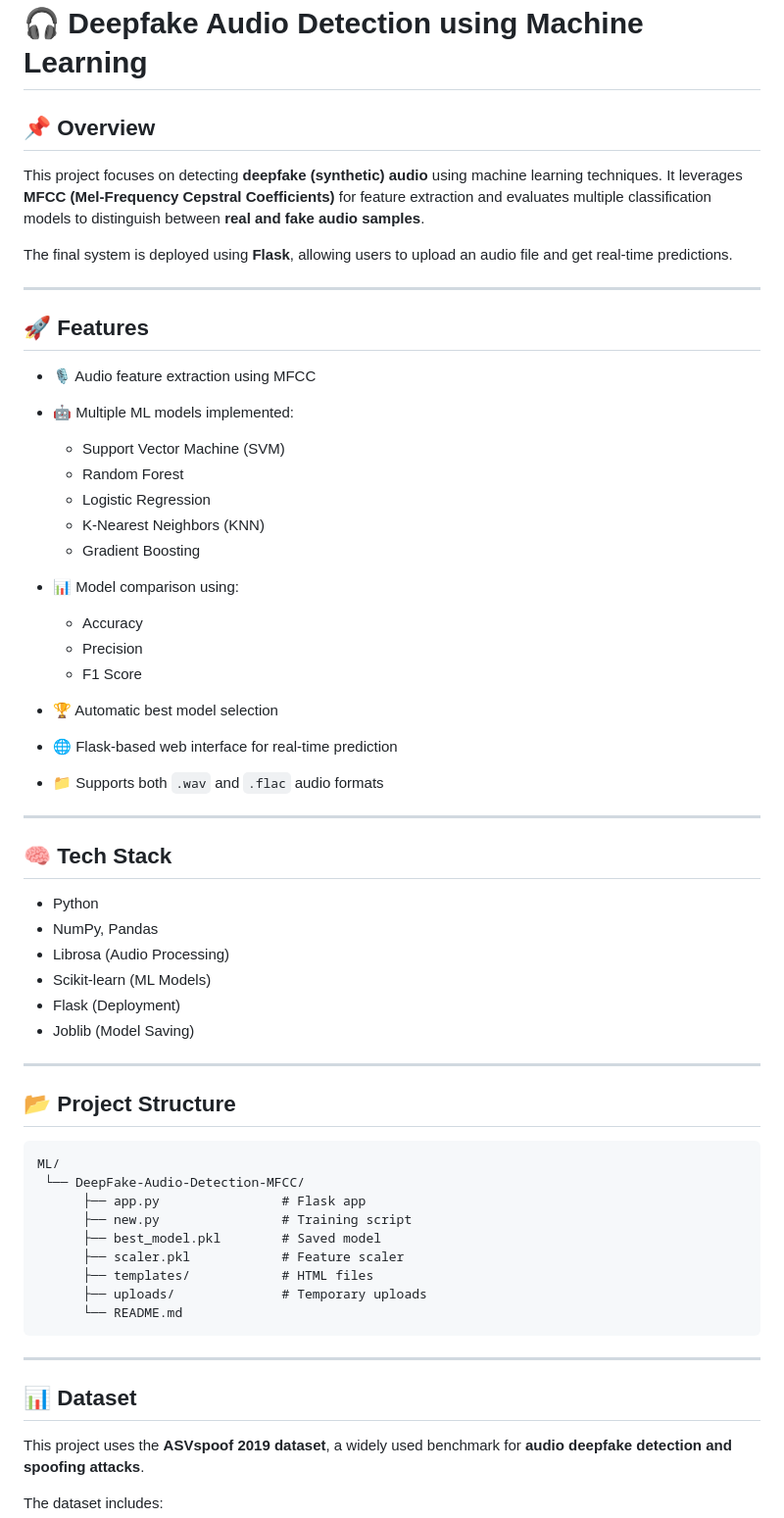
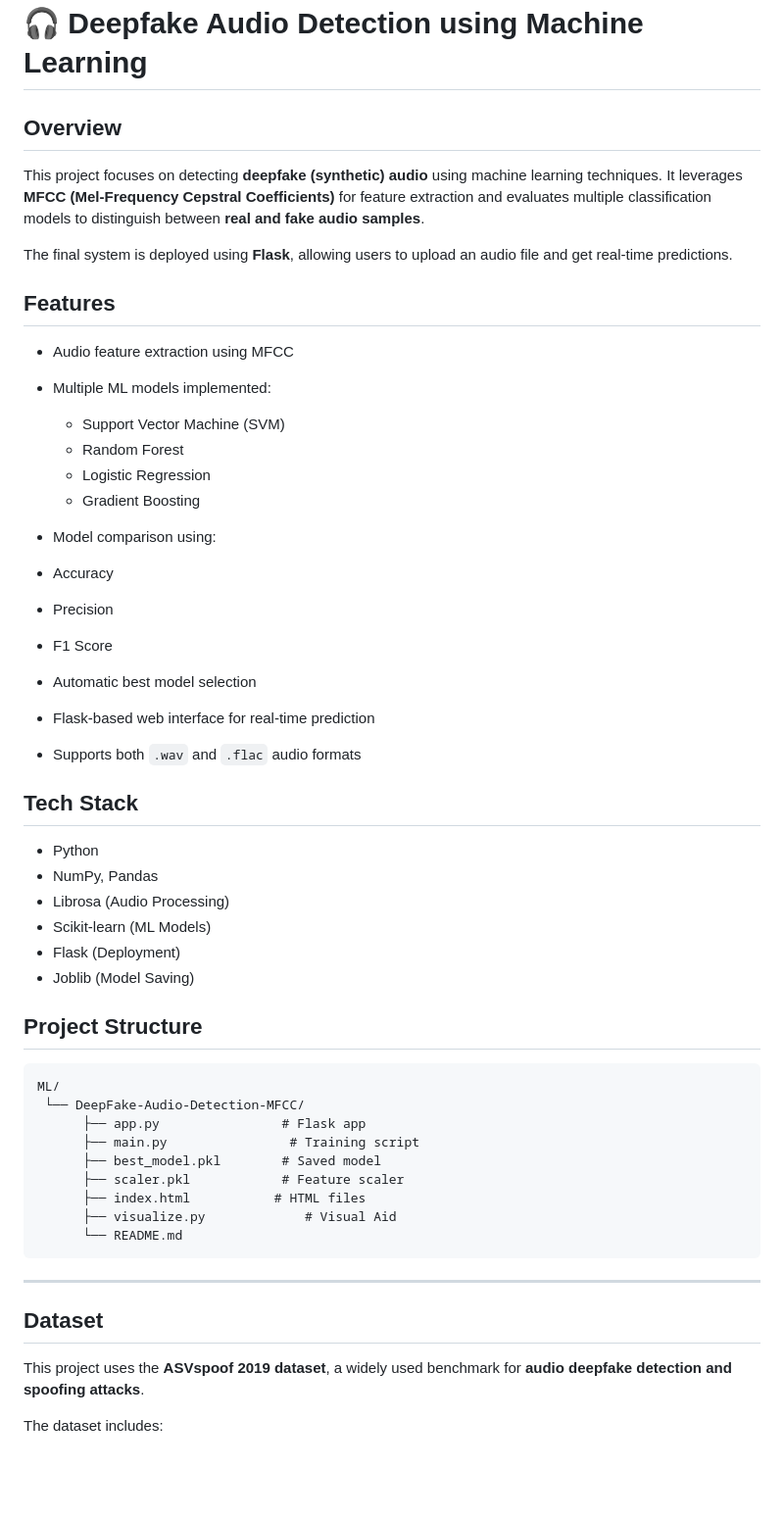
Before and after one commit to Khushimudgil/Deepfake-Audio-Detection-Project, a Markdown page: README.md, the part around one of its changes. Shown at 98% size. Rendered like a GitHub page; blank space fills up the shorter version.

````diff
--- a/README.md
+++ b/README.md
@@ -1,35 +1,30 @@
 # 🎧 Deepfake Audio Detection using Machine Learning
 
-## 📌 Overview
+## Overview
 
 This project focuses on detecting **deepfake (synthetic) audio** using machine learning techniques. It leverages **MFCC (Mel-Frequency Cepstral Coefficients)** for feature extraction and evaluates multiple classification models to distinguish between **real and fake audio samples**.
 
 The final system is deployed using **Flask**, allowing users to upload an audio file and get real-time predictions.
 
----
+## Features
 
-## 🚀 Features
-
-* 🎙️ Audio feature extraction using MFCC
-* 🤖 Multiple ML models implemented:
+* Audio feature extraction using MFCC
+* Multiple ML models implemented:
 
   * Support Vector Machine (SVM)
   * Random Forest
   * Logistic Regression
-  * K-Nearest Neighbors (KNN)
   * Gradient Boosting
-* 📊 Model comparison using:
+*  Model comparison using:
 
   * Accuracy
   * Precision
   * F1 Score
-* 🏆 Automatic best model selection
-* 🌐 Flask-based web interface for real-time prediction
-* 📁 Supports both `.wav` and `.flac` audio formats
+*  Automatic best model selection
+*  Flask-based web interface for real-time prediction
+*  Supports both `.wav` and `.flac` audio formats
 
----
-
-## 🧠 Tech Stack
+## Tech Stack
 
 * Python
 * NumPy, Pandas
@@ -38,25 +33,23 @@ The final system is deployed using **Flask**, allowing users to upload an audio
 * Flask (Deployment)
 * Joblib (Model Saving)
 
----
-
-## 📂 Project Structure
+## Project Structure
 
 ```
 ML/
  └── DeepFake-Audio-Detection-MFCC/
       ├── app.py                # Flask app
-      ├── new.py                # Training script
+      ├── main.py                # Training script
       ├── best_model.pkl        # Saved model
       ├── scaler.pkl            # Feature scaler
-      ├── templates/            # HTML files
-      ├── uploads/              # Temporary uploads
+      ├── index.html           # HTML files
+      ├── visualize.py             # Visual Aid
       └── README.md
 ```
 
 ---
 
-## 📊 Dataset
+## Dataset
 
 This project uses the **ASVspoof 2019 dataset**, a widely used benchmark for **audio deepfake detection and spoofing attacks**.
 
````
Also changed, not shown: other parts of README.md (+11 -11 lines).
